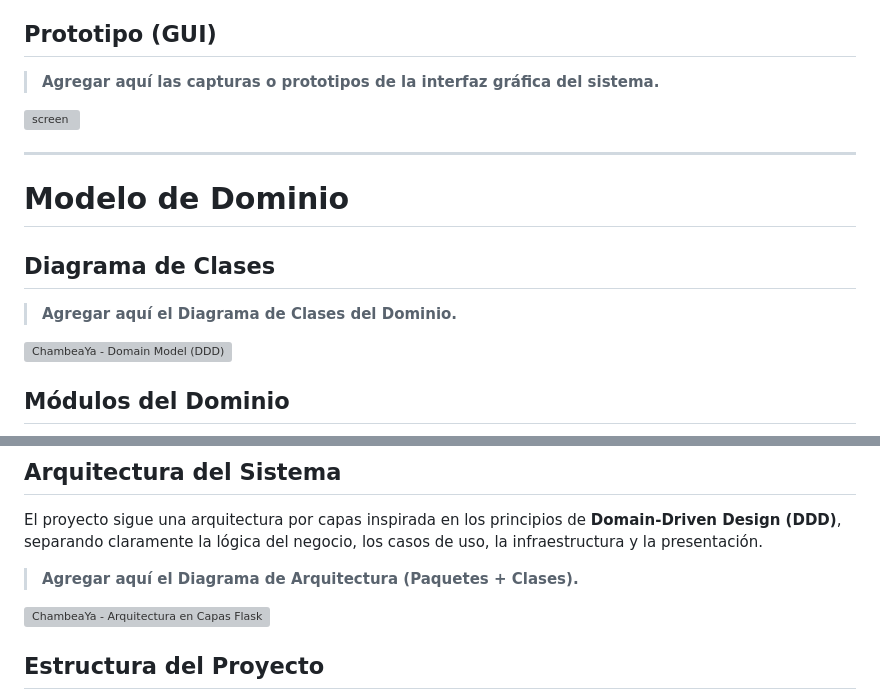
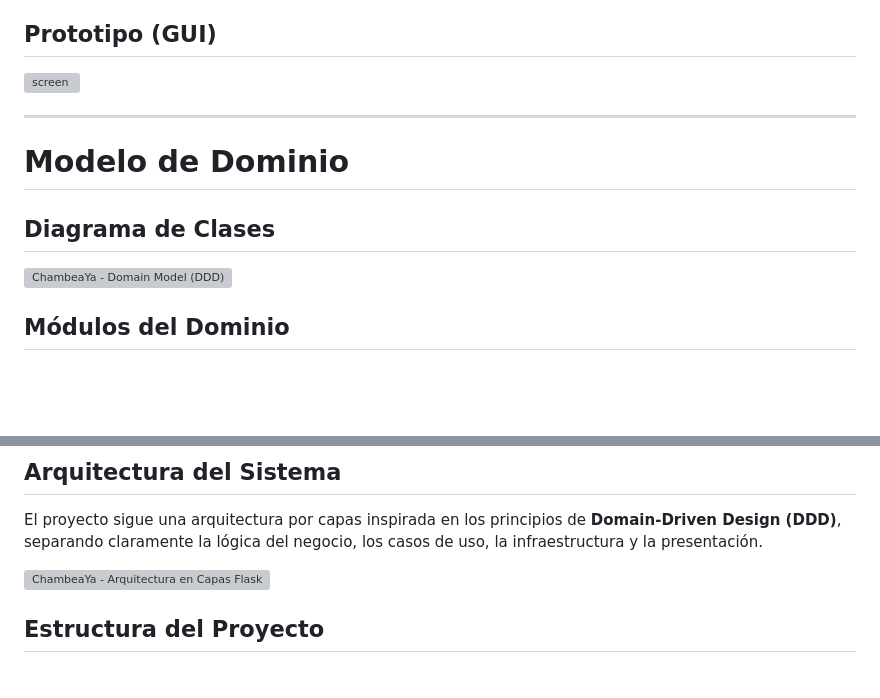
Before and after one commit to MoisesCcaso/ChambeaYa, a Markdown page: README.md, 2 parts joined by grey strips. Rendered like a GitHub page; blank space fills up the shorter version; grey boxes are pictures that could not be loaded.

Commit message:
Update README by removing placeholder text
Removed placeholder text for GUI and architecture diagrams in the README.

```diff
--- a/README.md
+++ b/README.md
@@ -32,8 +32,6 @@ ChambeaYa tiene como propósito facilitar la gestión integral de prácticas pre
 
 ## Prototipo (GUI)
 
-> **Agregar aquí las capturas o prototipos de la interfaz gráfica del sistema.**
-
 <img width="653" height="1600" alt="screen" src="https://github.com/user-attachments/assets/4b9551bf-5712-44be-8374-ccdae991e3a6" />
 
 ---
@@ -41,8 +39,6 @@ ChambeaYa tiene como propósito facilitar la gestión integral de prácticas pre
 # Modelo de Dominio
 
 ## Diagrama de Clases
-
-> **Agregar aquí el Diagrama de Clases del Dominio.**
 
 <img width="1754" height="932" alt="ChambeaYa - Domain Model (DDD)" src="https://github.com/user-attachments/assets/6fcab8ba-61e0-482c-aad8-2ad69dfcb3ea" />
 
@@ -64,9 +60,6 @@ El dominio del sistema se encuentra organizado en los siguientes módulos:
 ## Arquitectura del Sistema
 
 El proyecto sigue una arquitectura por capas inspirada en los principios de **Domain-Driven Design (DDD)**, separando claramente la lógica del negocio, los casos de uso, la infraestructura y la presentación.
-
-
-> **Agregar aquí el Diagrama de Arquitectura (Paquetes + Clases).**
 
 <img width="1714" height="932" alt="ChambeaYa - Arquitectura en Capas Flask UML" src="https://github.com/user-attachments/assets/c948c189-1b8a-4f14-9987-f434a5120d74" />
 
```
